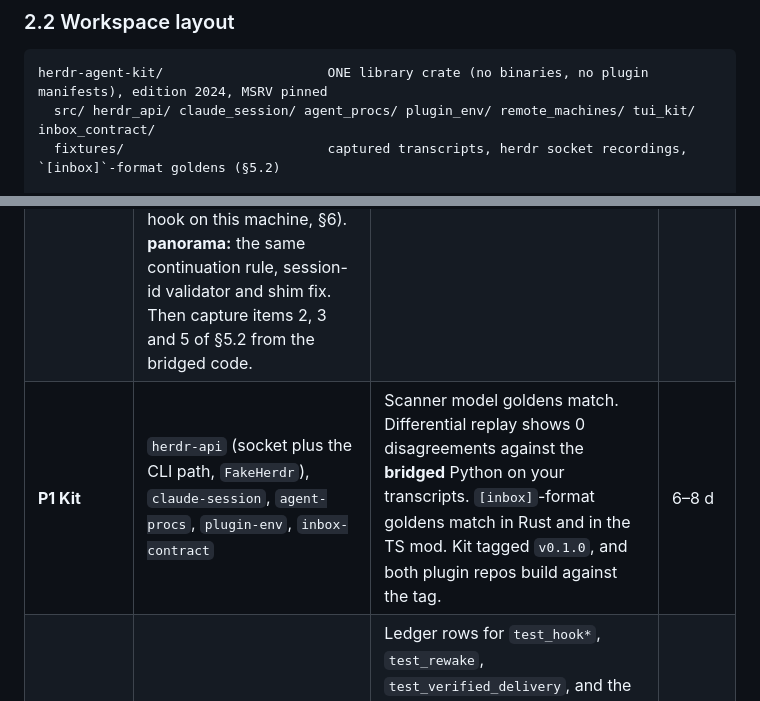
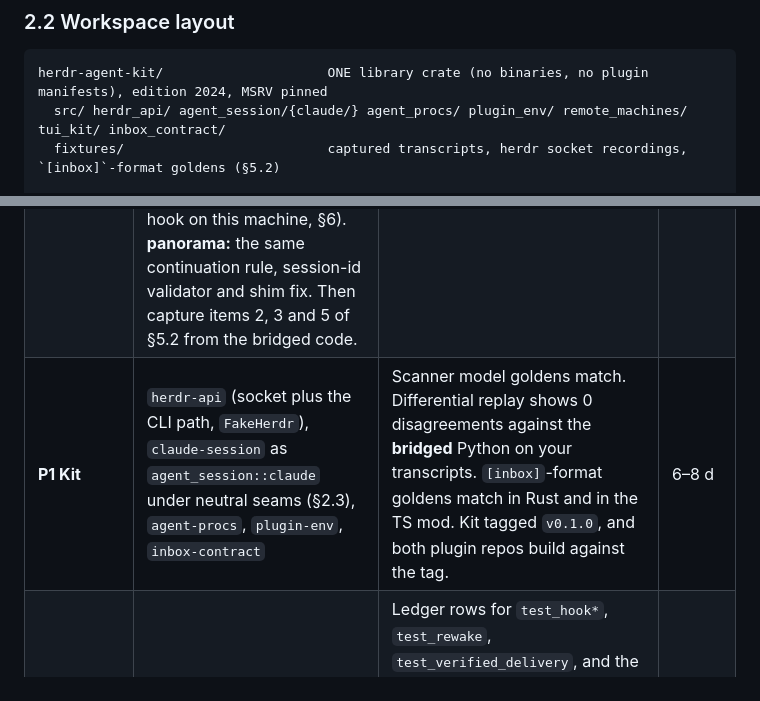
Before and after one commit to LeaveMyYard/herdr-panorama, a Markdown page: docs/plans/rust-rewrite.md, 2 parts joined by grey strips. Rendered like a GitHub page.

````diff
--- a/docs/plans/rust-rewrite.md
+++ b/docs/plans/rust-rewrite.md
@@ -283,7 +287,7 @@ blocks it.
 
 ```
 herdr-agent-kit/                     ONE library crate (no binaries, no plugin manifests), edition 2024, MSRV pinned
-  src/ herdr_api/ claude_session/ agent_procs/ plugin_env/ remote_machines/ tui_kit/ inbox_contract/
+  src/ herdr_api/ agent_session/{claude/} agent_procs/ plugin_env/ remote_machines/ tui_kit/ inbox_contract/
   fixtures/                          captured transcripts, herdr socket recordings, `[inbox]`-format goldens (§5.2)
 
 herdr-panorama/                      depends on herdr-agent-kit (git, tag)
@@ -796,6 +836,6 @@ Python bridge release per plugin. Rust starts sharing the database only after th
 |---|---|---|---|
 | **P0a Harness** | Create the `herdr-agent-kit` repo. Add a Cargo workspace beside the Python code in both plugin repos, CI (Linux and macOS, musl), the kit-bump automation, and the ledger. Capture the design-independent recordings: herdr socket recordings, hook payloads, MCP `tools/list`. | CI green on empty workspaces in all three repos. Recordings committed. | 3–5 d |
 | **P0b Python bridge releases** (bugfix-class, inside the freeze) | **inbox:** the session-family delivery fix (already under way, by its own author); continuation rule D6; `is_claude` as in panorama (§1.3, row 5); one session-id validator (row 4); the integer `MIGRATION_REVISION` stamp with forward-only migration, and no migration from hooks or MCP (§2.3); `start_successor` able to start a Rust worker; an uncached, herdr-first `plugin_root` lookup for `installed_version()` and `start_successor()`, and a worker that exits when its herdr server is gone (§4 item 5); hooks resolve the interpreter once instead of going through the pyenv shim (saves 60–75 ms per hook on this machine, §6). **panorama:** the same continuation rule, session-id validator and shim fix. Then capture items 2, 3 and 5 of §5.2 from the bridged code. | Both bridges released and in your daily use. Their test suites green with every `HERDR_*` unset. Behaviour goldens captured. | 3–5 d |
-| **P1 Kit** | `herdr-api` (socket plus the CLI path, `FakeHerdr`), `claude-session`, `agent-procs`, `plugin-env`, `inbox-contract` | Scanner model goldens match. Differential replay shows 0 disagreements against the **bridged** Python on your transcripts. `[inbox]`-format goldens match in Rust and in the TS mod. Kit tagged `v0.1.0`, and both plugin repos build against the tag. | 6–8 d |
+| **P1 Kit** | `herdr-api` (socket plus the CLI path, `FakeHerdr`), `claude-session` as `agent_session::claude` under neutral seams (§2.3), `agent-procs`, `plugin-env`, `inbox-contract` | Scanner model goldens match. Differential replay shows 0 disagreements against the **bridged** Python on your transcripts. `[inbox]`-format goldens match in Rust and in the TS mod. Kit tagged `v0.1.0`, and both plugin repos build against the tag. | 6–8 d |
 | **P2 Inbox hooks and rewake watcher, plus the release path** | `herdr-inbox hook …`, the `store` module (claims and sessions, no migration), `inbox-core::decide` (hook and watcher paths). The full §4 path: release CI, `release.toml` bot, `install-bin.sh`, the Claude `launch` shim with contract matching, and the MCP-side download. | Ledger rows for `test_hook*`, `test_rewake`, `test_verified_delivery`, and the hook paths of `test_session_continuation`. **Fresh install**, then a `plugin update` to a newer commit (afterwards `plugin list --json` names the new `plugin_root`), of the herdr plugin on an isolated herdr 0.9.4+ (this workstation runs 0.9.3). The release PR raises the inbox's `min_herdr_version` to 0.9.4. A fresh install of the Claude plugin in a scratch `CLAUDE_CONFIG_DIR`, where hooks find the binary. The skew case is tested (Claude plugin newer than the binary: hooks degrade as §4 item 4 says). **Gate G1:** a week of your daily use with the Python worker, MCP and popup and the Rust hooks, followed by an audit query: no double delivery, no lost delivery, no exit-2 leak. | 4–6 d |
 | **P3 Panorama panel viewer** | `panorama panel` on protocol 1.1, `panorama-core::view::dock9e` | `design_9` and `design_10` goldens byte-identical. The isolated-herdr panel checks in DESIGN.md "As built" pass. 8 panels at under 5 MB each. | 3–5 d |
````
Also changed, not shown: other parts of docs/plans/rust-rewrite.md (+46 -2 lines).
